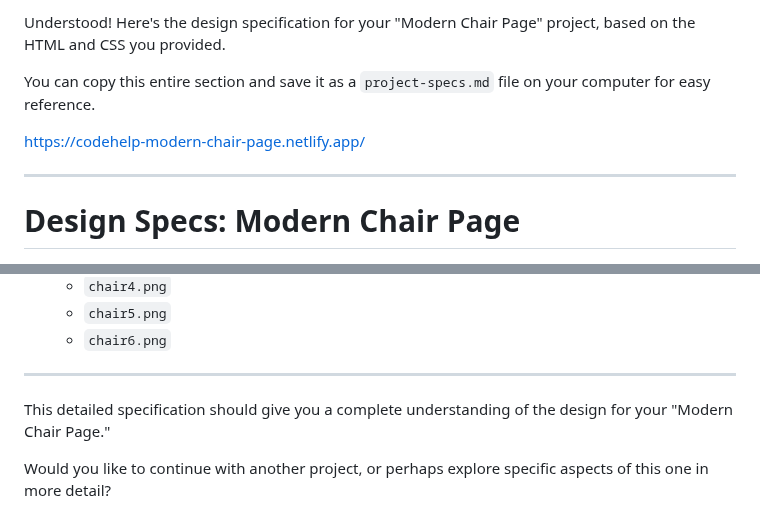
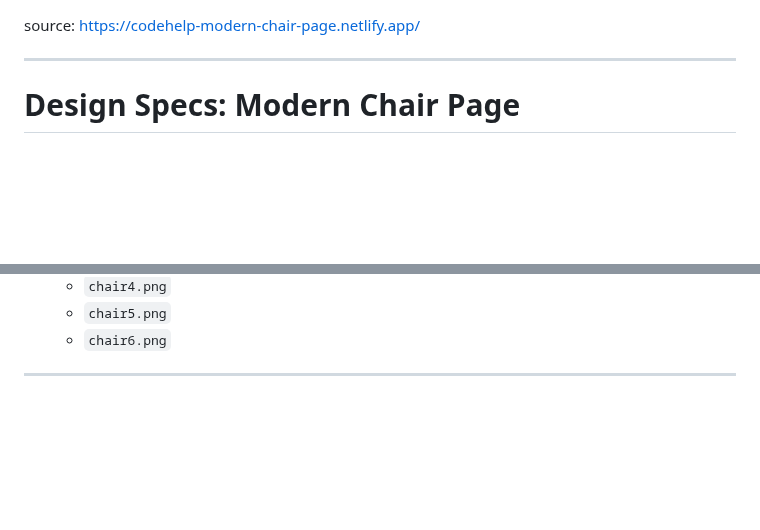
Before and after one commit to Over-Haull/modern-chair-page, a Markdown page: README-DESIGN.md, 2 parts joined by grey strips. Drawn GitHub-style; blank space fills up the shorter version.

```diff
--- a/assets/modern chair design attributes.md
+++ b/README-DESIGN.md
@@ -1,7 +1,5 @@
-Understood! Here's the design specification for your "Modern Chair Page" project, based on the HTML and CSS you provided.
 
-You can copy this entire section and save it as a `project-specs.md` file on your computer for easy reference.
-
+source:
 https://codehelp-modern-chair-page.netlify.app/
 
 ---
@@ -152,7 +150,3 @@ https://codehelp-modern-chair-page.netlify.app/
     * `chair6.png`
 
 ---
-
-This detailed specification should give you a complete understanding of the design for your "Modern Chair Page."
-
-Would you like to continue with another project, or perhaps explore specific aspects of this one in more detail?
```
